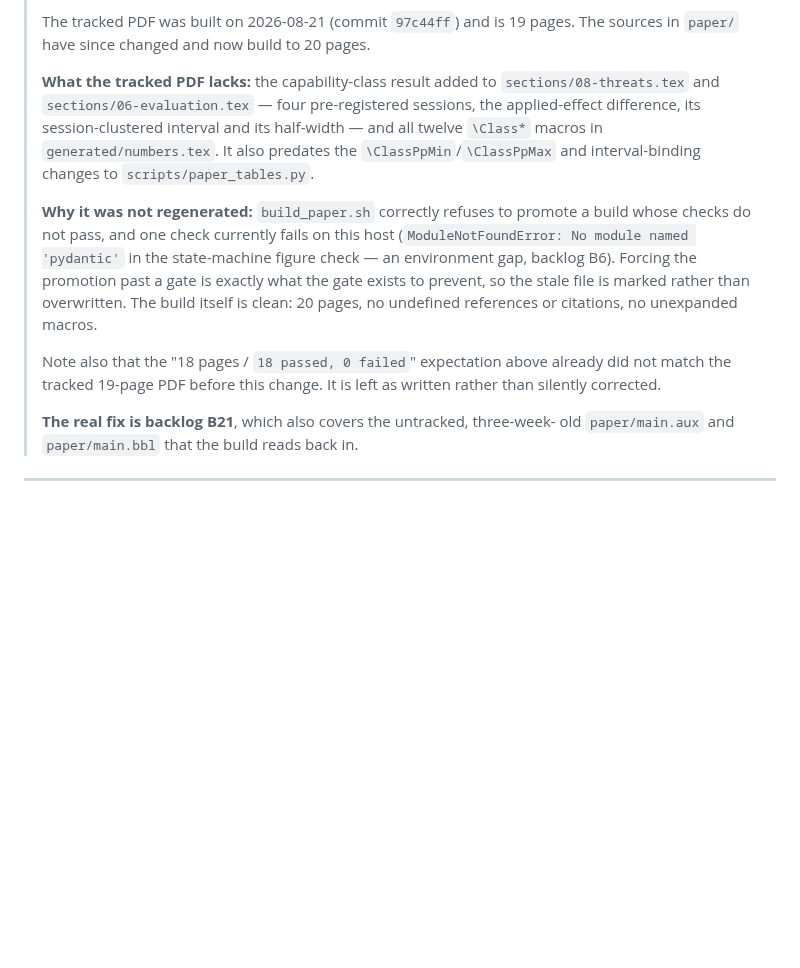
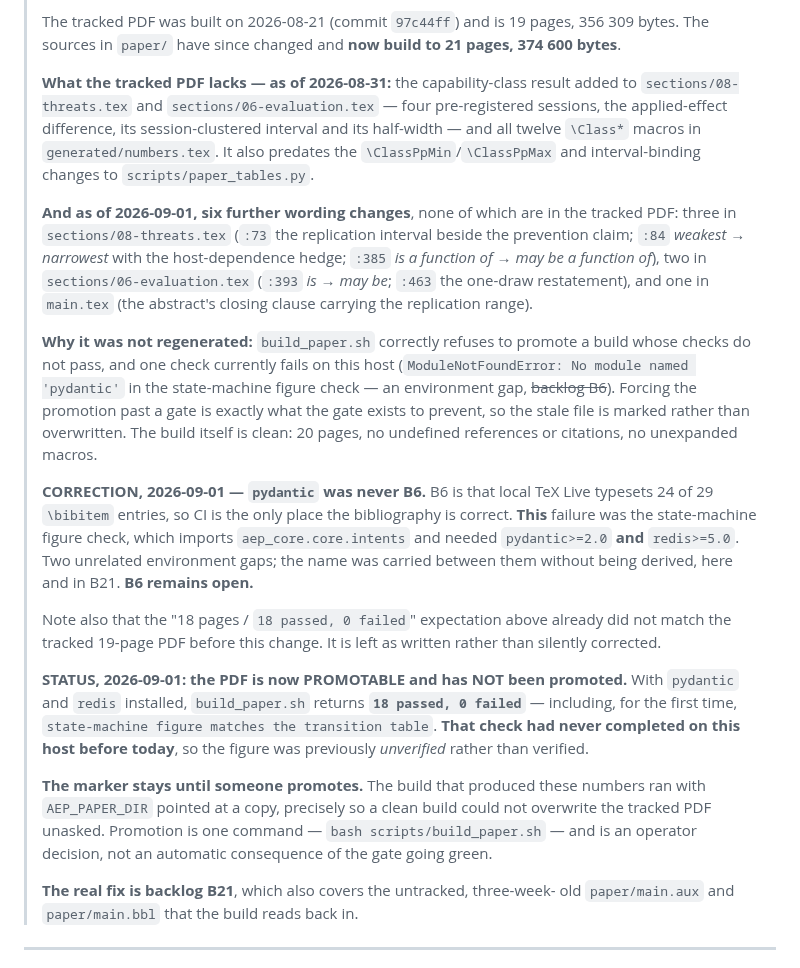
Before and after one commit to hafizmirhamza276-lab/Research-paper-AEP, a Markdown page: ARTIFACT.md, the part around one of its changes. Drawn GitHub-style; blank space fills up the shorter version.

Commit message:
B21 steps 3 and 4: strike the B6 misattribution; refresh the staleness marker
STEP 3 -- struck rather than silently edited, in both places.
  docs/24-revision-backlog.md B21: "(B6's territory, an environment gap)"
  ARTIFACT.md:231:               "an environment gap, backlog B6"
B6 is that local TeX Live typesets 24 of 29 \bibitem entries, so CI is
the only place the bibliography is correct. The failure actually
blocking promotion was the state-machine figure check, which imports
aep_core.core.intents and needed pydantic>=2.0 AND redis>=5.0. Two
unrelated environment gaps; the name was carried between them without
being derived. B6 remains open.

Also annotated B21's item 4: the refusal it cites is over (18 passed, 0
failed), but the question it actually asks -- whether main.pdf should be
tracked at all -- is untouched and still open.

STEP 4 -- REFRESHED, NOT REMOVED, because the PDF is promotable and has
not been promoted. Removing the marker while the tracked PDF is still
19 pages from 21 August would replace a stale-but-honest note with a
false one.

The marker now records: tracked 19 pages / 356309 bytes versus 21 pages
/ 374600 bytes from current sources (was "20 pages", written 31 August);
the six 1 September wording changes it did not list, named by file and
line; and a status block stating the PDF is promotable, that
build_paper.sh returns 18 passed 0 failed including the state-machine
check completing for the first time, and that the figure was previously
UNVERIFIED rather than verified.

The status block also records why it was not promoted: the build ran
with AEP_PAPER_DIR pointed at a copy so a clean build could not
overwrite the tracked PDF unasked. Promotion is one command and is an
operator decision, not an automatic consequence of the gate going green.

paper/ sources untouched; tracked main.pdf byte-identical.

Co-Authored-By: Claude Opus 5 (1M context) <noreply@anthropic.com>

```diff
--- a/ARTIFACT.md
+++ b/ARTIFACT.md
@@ -218,26 +218,54 @@ exiting 0. Expected: 18 pages, zero undefined references, zero `\todo`, and
 > manuscript.**
 >
-> The tracked PDF was built on 2026-08-21 (commit `97c44ff`) and is 19 pages.
-> The sources in `paper/` have since changed and now build to 20 pages.
+> The tracked PDF was built on 2026-08-21 (commit `97c44ff`) and is 19 pages,
+> 356 309 bytes. The sources in `paper/` have since changed and **now build to
+> 21 pages, 374 600 bytes**.
 >
-> **What the tracked PDF lacks:** the capability-class result added to
-> `sections/08-threats.tex` and `sections/06-evaluation.tex` — four
+> **What the tracked PDF lacks — as of 2026-08-31:** the capability-class result
+> added to `sections/08-threats.tex` and `sections/06-evaluation.tex` — four
 > pre-registered sessions, the applied-effect difference, its session-clustered
 > interval and its half-width — and all twelve `\Class*` macros in
 > `generated/numbers.tex`. It also predates the `\ClassPpMin`/`\ClassPpMax` and
 > interval-binding changes to `scripts/paper_tables.py`.
 >
+> **And as of 2026-09-01, six further wording changes**, none of which are in
+> the tracked PDF: three in `sections/08-threats.tex` (`:73` the replication
+> interval beside the prevention claim; `:84` *weakest* → *narrowest* with the
+> host-dependence hedge; `:385` *is a function of* → *may be a function of*),
+> two in `sections/06-evaluation.tex` (`:393` *is* → *may be*; `:463` the
+> one-draw restatement), and one in `main.tex` (the abstract's closing clause
+> carrying the replication range).
+>
 > **Why it was not regenerated:** `build_paper.sh` correctly refuses to promote
 > a build whose checks do not pass, and one check currently fails on this host
 > (`ModuleNotFoundError: No module named 'pydantic'` in the state-machine
-> figure check — an environment gap, backlog B6). Forcing the promotion past a
-> gate is exactly what the gate exists to prevent, so the stale file is marked
+> figure check — an environment gap, ~~backlog B6~~). Forcing the promotion past
+> a gate is exactly what the gate exists to prevent, so the stale file is marked
 > rather than overwritten. The build itself is clean: 20 pages, no undefined
 > references or citations, no unexpanded macros.
+>
+> **CORRECTION, 2026-09-01 — `pydantic` was never B6.** B6 is that local TeX
+> Live typesets 24 of 29 `\bibitem` entries, so CI is the only place the
+> bibliography is correct. **This** failure was the state-machine figure check,
+> which imports `aep_core.core.intents` and needed `pydantic>=2.0` **and**
+> `redis>=5.0`. Two unrelated environment gaps; the name was carried between
+> them without being derived, here and in B21. **B6 remains open.**
 >
 > Note also that the "18 pages / `18 passed, 0 failed`" expectation above
 > already did not match the tracked 19-page PDF before this change. It is left
 > as written rather than silently corrected.
+>
+> **STATUS, 2026-09-01: the PDF is now PROMOTABLE and has NOT been promoted.**
+> With `pydantic` and `redis` installed, `build_paper.sh` returns **`18 passed,
+> 0 failed`** — including, for the first time, `state-machine figure matches the
+> transition table`. **That check had never completed on this host before today**,
+> so the figure was previously *unverified* rather than verified.
+>
+> **The marker stays until someone promotes.** The build that produced these
+> numbers ran with `AEP_PAPER_DIR` pointed at a copy, precisely so a clean build
+> could not overwrite the tracked PDF unasked. Promotion is one command —
+> `bash scripts/build_paper.sh` — and is an operator decision, not an automatic
+> consequence of the gate going green.
 >
 > **The real fix is backlog B21**, which also covers the untracked, three-week-
 > old `paper/main.aux` and `paper/main.bbl` that the build reads back in.
```
Also changed, not shown: other parts of ARTIFACT.md (+1 -1 lines), docs/24-revision-backlog.md (+12 -1 lines).
